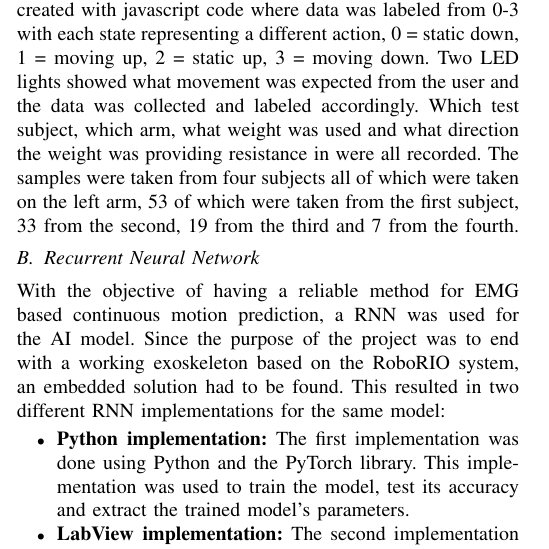
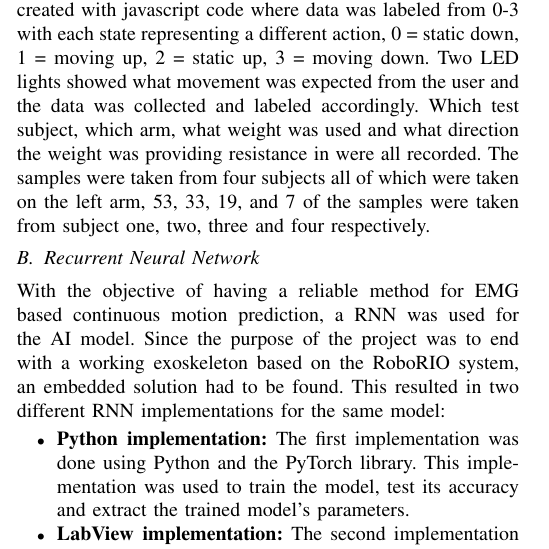
Before and after one commit to DanRyten/EXO1, a LaTeX paper (LaTeX/main.tex, which reads LaTeX/sections/method.tex): part of one column of page 3 of 6, cut so that both start at the same text. Compiled offline with pdfLaTeX.

Commit message:
shortened the second on amount of samples

```diff
--- a/LaTeX/sections/method.tex
+++ b/LaTeX/sections/method.tex
@@ -29,9 +29,8 @@ script was created with javascript code where data was labeled from 0-3 with eac
 different action, 0 = static down, 1 = moving up, 2 = static up, 3 = moving down. Two LED lights showed what
 movement was expected from the user and the data was collected and labeled accordingly. Which test subject,
 which arm, what weight was used and what direction the weight was providing resistance in were all recorded.
-The samples were taken from four subjects all of which were taken on the left arm, 53 of which were taken
-from the first subject, 33 from the second, 19 from the third and 7 from the fourth.
-
+The samples were taken from four subjects all of which were taken on the left arm, 53, 33, 19, and 7 of the
+samples were taken from subject one, two, three and four respectively.
 
 
 \subsection{Recurrent Neural Network}
```
